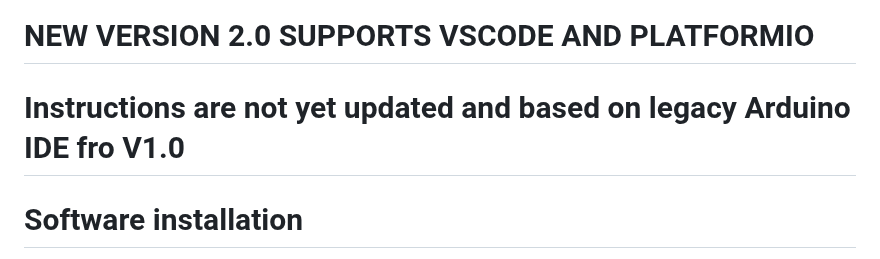
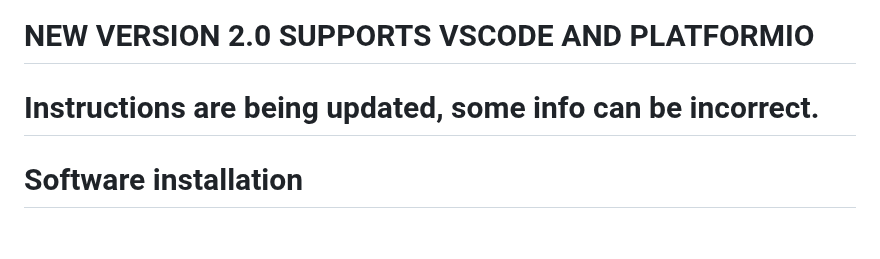
Before and after one commit to issalig/toshiba_air_cond, a Markdown page: README.md, the part around the change. Drawn GitHub-style; blank space fills up the shorter version.

```diff
--- a/README.md
+++ b/README.md
@@ -14,7 +14,7 @@ You can find the service manual from central unit and wired controller here: htt
 
 # NEW VERSION 2.0 SUPPORTS VSCODE AND PLATFORMIO
 
-# Instructions are not yet updated and based on legacy Arduino IDE fro V1.0
+# Instructions are being updated, some info can be incorrect.
 
 # Software installation
 Code is developed in PlatformIO for ESP8266 and in particular for Wemos D1 mini board. It is basically a WebServer that serves a webpage and communicates with the client by means of WebSockets. It also offers Home Assistant integration and has nice features usch as OTA updates, file uploading, WifiManager and others.
```
